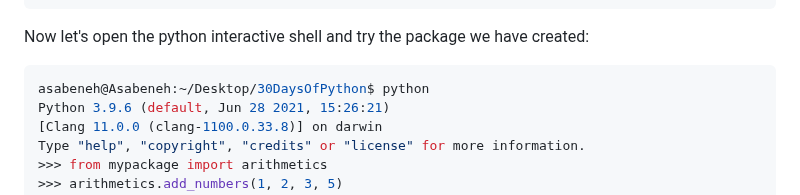
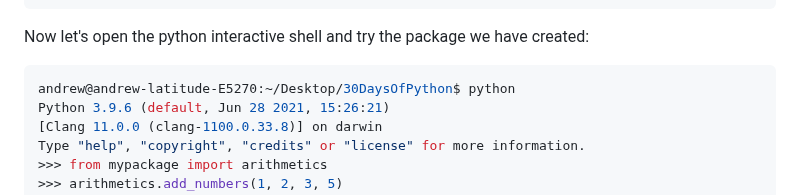
Before and after one commit to andrew4779/30-DAYS-OF-PYTHON, a Markdown page: 20_Day_Python_package_manager/20_python_package_manager.md, the part around the change. GitHub-like rendering.

Commit message:
python packages

````diff
--- a/20_Day_Python_package_manager/20_python_package_manager.md
+++ b/20_Day_Python_package_manager/20_python_package_manager.md
@@ -386,7 +386,7 @@ The folder structure of your package should look like this:
 Now let's open the python interactive shell and try the package we have created:
 
 ```sh
-asabeneh@Asabeneh:~/Desktop/30DaysOfPython$ python
+andrew@andrew-latitude-E5270:~/Desktop/30DaysOfPython$ python
 Python 3.9.6 (default, Jun 28 2021, 15:26:21)
 [Clang 11.0.0 (clang-1100.0.33.8)] on darwin
 Type "help", "copyright", "credits" or "license" for more information.
````
